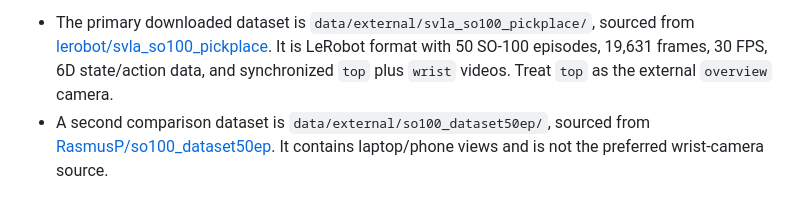
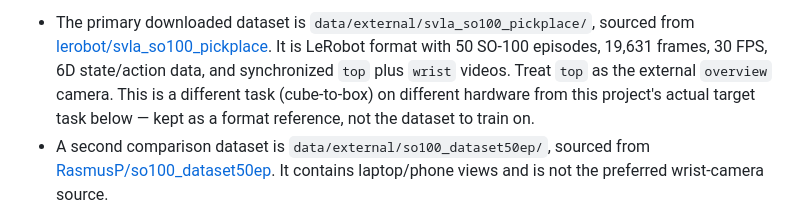
Before and after one commit to alex-lemberger/so-arm100-robot-controlle, a Markdown page: AGENTS.md, the part around one of its changes. GitHub-like rendering.

```diff
--- a/AGENTS.md
+++ b/AGENTS.md
@@ -42,3 +42,3 @@ This repository contains a Vite + React + TypeScript interface for controlling a
 
-- The primary downloaded dataset is `data/external/svla_so100_pickplace/`, sourced from [lerobot/svla_so100_pickplace](https://huggingface.co/datasets/lerobot/svla_so100_pickplace). It is LeRobot format with 50 SO-100 episodes, 19,631 frames, 30 FPS, 6D state/action data, and synchronized `top` plus `wrist` videos. Treat `top` as the external `overview` camera.
+- The primary downloaded dataset is `data/external/svla_so100_pickplace/`, sourced from [lerobot/svla_so100_pickplace](https://huggingface.co/datasets/lerobot/svla_so100_pickplace). It is LeRobot format with 50 SO-100 episodes, 19,631 frames, 30 FPS, 6D state/action data, and synchronized `top` plus `wrist` videos. Treat `top` as the external `overview` camera. This is a different task (cube-to-box) on different hardware from this project's actual target task below — kept as a format reference, not the dataset to train on.
 - A second comparison dataset is `data/external/so100_dataset50ep/`, sourced from [RasmusP/so100_dataset50ep](https://huggingface.co/datasets/RasmusP/so100_dataset50ep). It contains laptop/phone views and is not the preferred wrist-camera source.
```
Also changed, not shown: other parts of AGENTS.md (+11 -6 lines).
